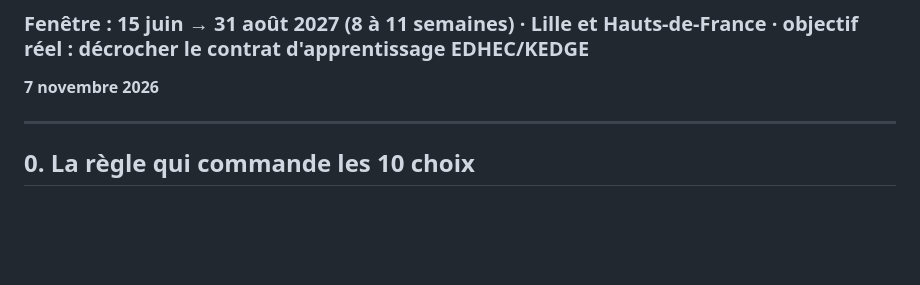
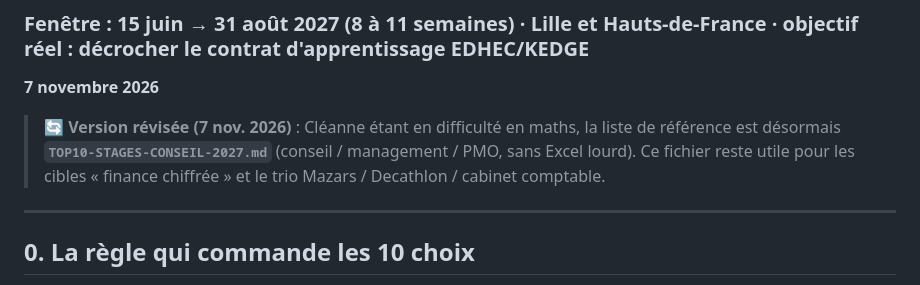
Before and after one commit to Calvin29990/SKEMA-FRONT, a Markdown page: cleanne-ast-2027/TOP10-STAGES-IDEALS-2027.md, the part around the change. GitHub-like rendering; blank space fills up the shorter version.

```diff
--- a/cleanne-ast-2027/TOP10-STAGES-IDEALS-2027.md
+++ b/cleanne-ast-2027/TOP10-STAGES-IDEALS-2027.md
@@ -1,6 +1,8 @@
 # Les 10 stages à viser (baguette magique) — et pourquoi c'est fait pour Cléanne
 ### Fenêtre : 15 juin → 31 août 2027 (8 à 11 semaines) · Lille et Hauts-de-France · objectif réel : **décrocher le contrat d'apprentissage EDHEC/KEDGE**
 **7 novembre 2026**
+
+> 🔄 **Version révisée (7 nov. 2026)** : Cléanne étant en difficulté en maths, la liste de référence est désormais **`TOP10-STAGES-CONSEIL-2027.md`** (conseil / management / PMO, sans Excel lourd). Ce fichier reste utile pour les cibles « finance chiffrée » et le trio Mazars / Decathlon / cabinet comptable.
 
 ---
 
```
Also changed, not shown: cleanne-ast-2027/README.md (+1 -0 lines), cleanne-ast-2027/TOP10-STAGES-CONSEIL-2027.md (added, +126 -0 lines).
